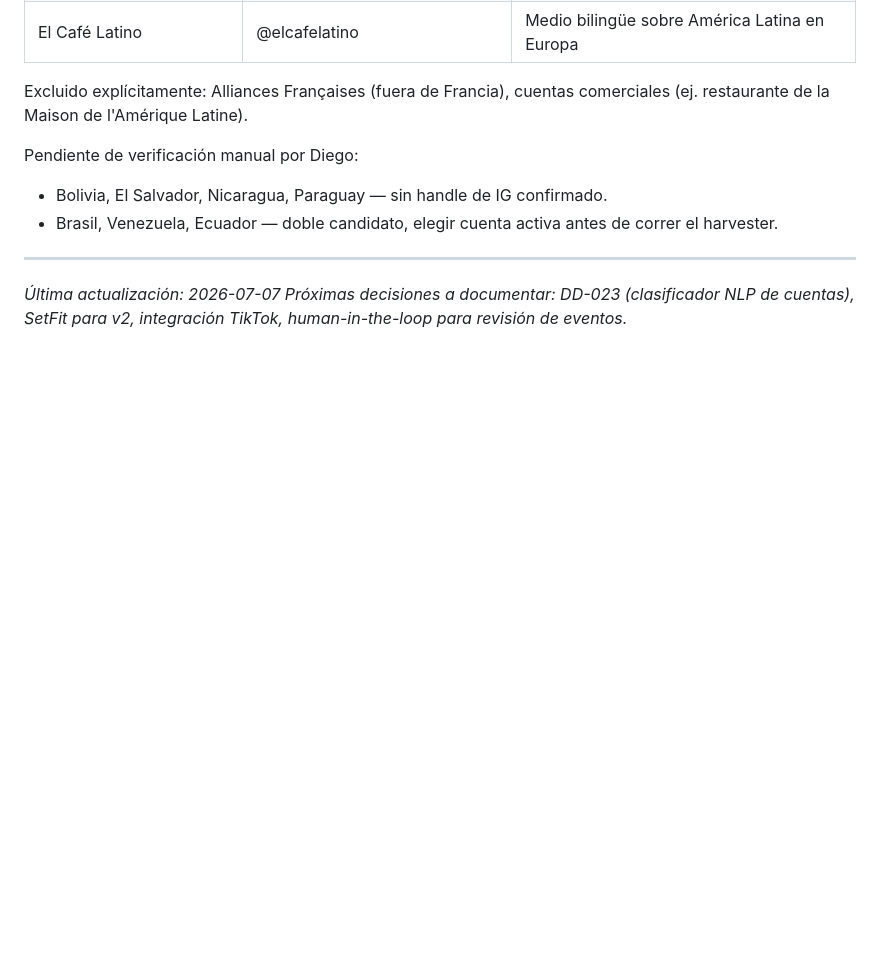
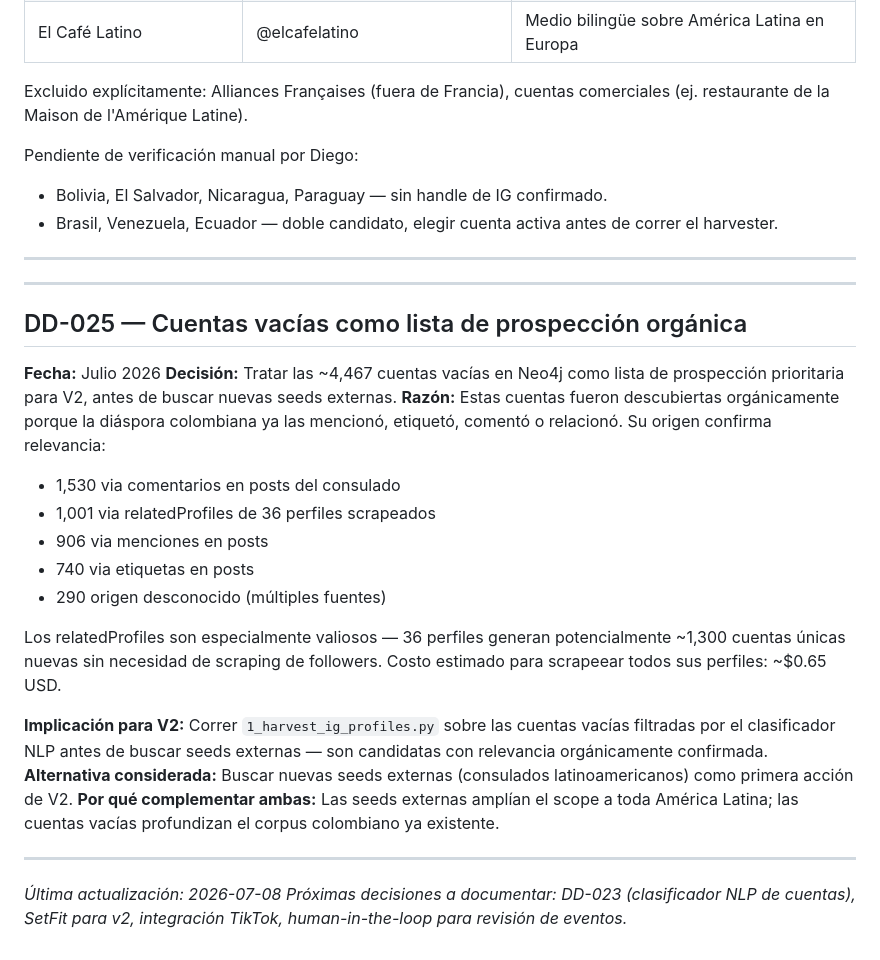
Before and after one commit to diegomerchanm/hub-cultural-du, a Markdown page: docs/decisions.md, the part around the change. GitHub-like rendering; blank space fills up the shorter version.

Commit message:
docs: añadir DD-025 cuentas vacías como prospección orgánica

```diff
--- a/docs/decisions.md
+++ b/docs/decisions.md
@@ -271,5 +271,26 @@ Pendiente de verificación manual por Diego:
 
 ---
 
-*Última actualización: 2026-07-07*
+---
+
+## DD-025 — Cuentas vacías como lista de prospección orgánica
+
+**Fecha:** Julio 2026
+**Decisión:** Tratar las ~4,467 cuentas vacías en Neo4j como lista de prospección prioritaria para V2, antes de buscar nuevas seeds externas.
+**Razón:** Estas cuentas fueron descubiertas orgánicamente porque la diáspora colombiana ya las mencionó, etiquetó, comentó o relacionó. Su origen confirma relevancia:
+- 1,530 via comentarios en posts del consulado
+- 1,001 via relatedProfiles de 36 perfiles scrapeados
+- 906 via menciones en posts
+- 740 via etiquetas en posts
+- 290 origen desconocido (múltiples fuentes)
+
+Los relatedProfiles son especialmente valiosos — 36 perfiles generan potencialmente ~1,300 cuentas únicas nuevas sin necesidad de scraping de followers. Costo estimado para scrapeear todos sus perfiles: ~$0.65 USD.
+
+**Implicación para V2:** Correr `1_harvest_ig_profiles.py` sobre las cuentas vacías filtradas por el clasificador NLP antes de buscar seeds externas — son candidatas con relevancia orgánicamente confirmada.
+**Alternativa considerada:** Buscar nuevas seeds externas (consulados latinoamericanos) como primera acción de V2.
+**Por qué complementar ambas:** Las seeds externas amplían el scope a toda América Latina; las cuentas vacías profundizan el corpus colombiano ya existente.
+
+---
+
+*Última actualización: 2026-07-08*
 *Próximas decisiones a documentar: DD-023 (clasificador NLP de cuentas), SetFit para v2, integración TikTok, human-in-the-loop para revisión de eventos.*
```
